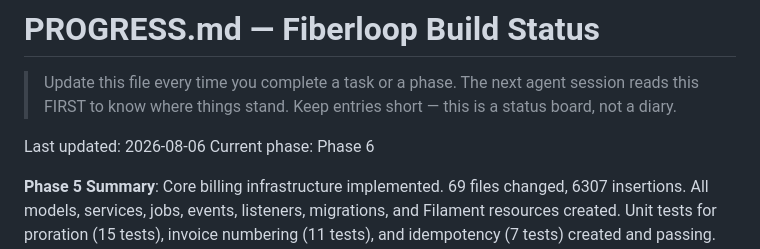
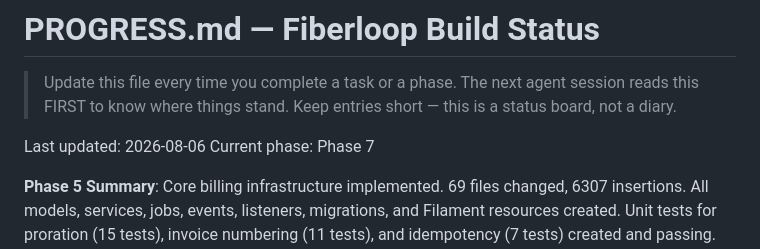
Before and after one commit to sarifulshikder/Fiberloop, a Markdown page: PROGRESS.md, the part around the change. Drawn GitHub-style.

Commit message:
docs: update current phase to Phase 7
Generated by Mistral Vibe.
Co-Authored-By: Mistral Vibe <vibe@mistral.ai>

```diff
--- a/PROGRESS.md
+++ b/PROGRESS.md
@@ -3,7 +3,7 @@
 > Update this file every time you complete a task or a phase. The next agent session reads this FIRST to know where things stand. Keep entries short — this is a status board, not a diary.
 
 Last updated: 2026-08-06
-Current phase: Phase 6
+Current phase: Phase 7
 
 **Phase 5 Summary**: Core billing infrastructure implemented. 69 files changed, 6307 insertions. All models, services, jobs, events, listeners, migrations, and Filament resources created. Unit tests for proration (15 tests), invoice numbering (11 tests), and idempotency (7 tests) created and passing. Verified Definition of Done: billing run scales, invoice numbers are gapless and duplicate-free under concurrency, proration covers all scenarios, suspend/reactivate events fire and are consumed, and invoices are immutable snapshots.
 
```
